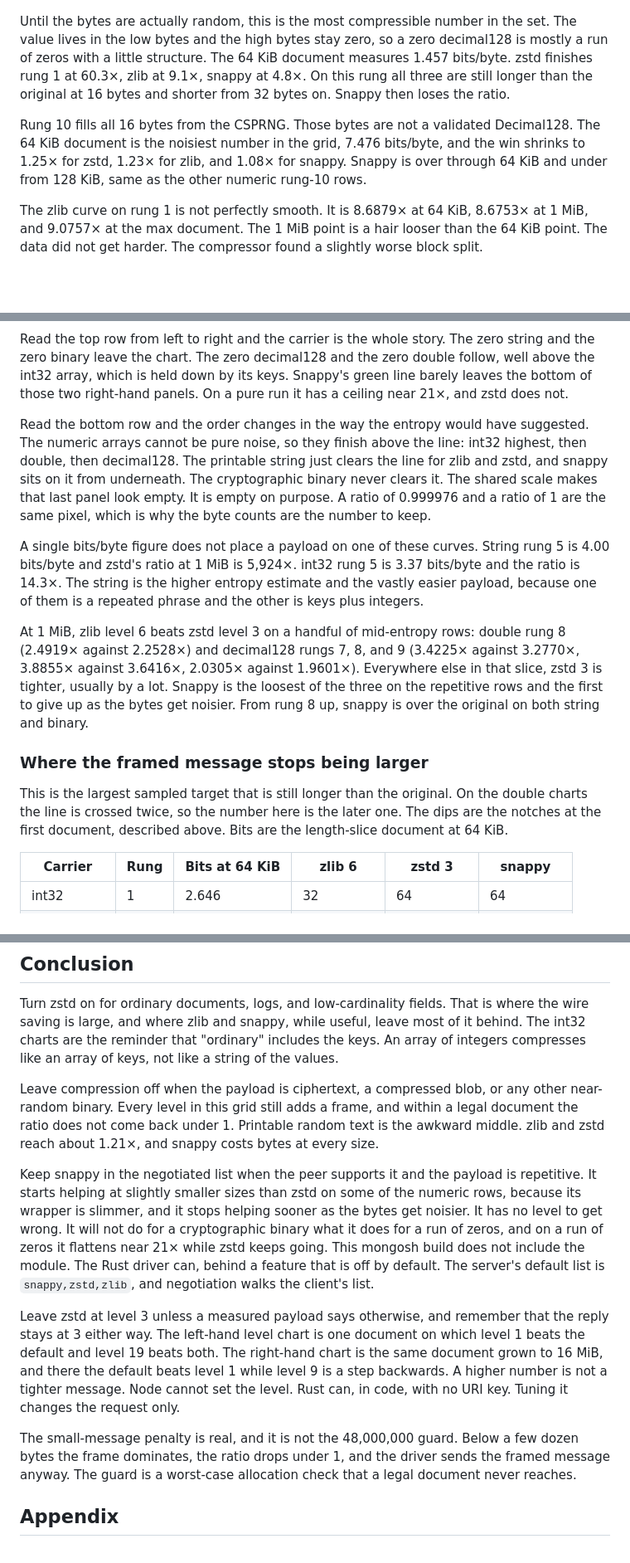
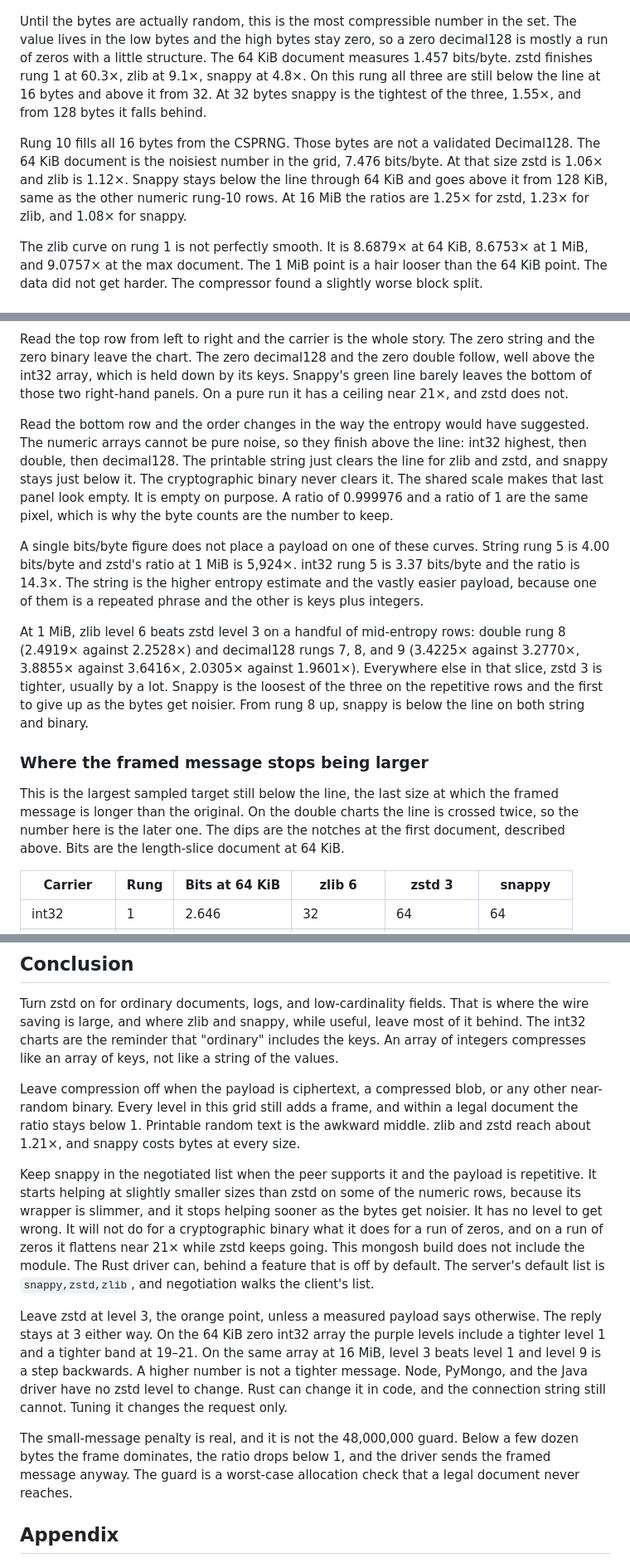
Before and after one commit to tap1r/mongodb-scripts, a Markdown page: Compressor analysis.md, 3 parts joined by grey strips. Shown at 83% size. Rendered like a GitHub page; blank space fills up the shorter version.

```diff
--- a/Compressor analysis.md
+++ b/Compressor analysis.md
@@ -84,9 +88,9 @@ On nearly random doubles, zlib and zstd cross under at 512 bytes and finish near
 
 ![decimal128 wire ratio against document size, for repetitive, mixed, and nearly random values](compressor-analysis/decimal128.png)
 
-Until the bytes are actually random, this is the most compressible number in the set. The value lives in the low bytes and the high bytes stay zero, so a zero decimal128 is mostly a run of zeros with a little structure. The 64 KiB document measures 1.457 bits/byte. zstd finishes rung 1 at 60.3×, zlib at 9.1×, snappy at 4.8×. On this rung all three are still longer than the original at 16 bytes and shorter from 32 bytes on. Snappy then loses the ratio.
+Until the bytes are actually random, this is the most compressible number in the set. The value lives in the low bytes and the high bytes stay zero, so a zero decimal128 is mostly a run of zeros with a little structure. The 64 KiB document measures 1.457 bits/byte. zstd finishes rung 1 at 60.3×, zlib at 9.1×, snappy at 4.8×. On this rung all three are still below the line at 16 bytes and above it from 32. At 32 bytes snappy is the tightest of the three, 1.55×, and from 128 bytes it falls behind.
 
-Rung 10 fills all 16 bytes from the CSPRNG. Those bytes are not a validated Decimal128. The 64 KiB document is the noisiest number in the grid, 7.476 bits/byte, and the win shrinks to 1.25× for zstd, 1.23× for zlib, and 1.08× for snappy. Snappy is over through 64 KiB and under from 128 KiB, same as the other numeric rung-10 rows.
+Rung 10 fills all 16 bytes from the CSPRNG. Those bytes are not a validated Decimal128. The 64 KiB document is the noisiest number in the grid, 7.476 bits/byte. At that size zstd is 1.06× and zlib is 1.12×. Snappy stays below the line through 64 KiB and goes above it from 128 KiB, same as the other numeric rung-10 rows. At 16 MiB the ratios are 1.25× for zstd, 1.23× for zlib, and 1.08× for snappy.
 
 The zlib curve on rung 1 is not perfectly smooth. It is 8.6879× at 64 KiB, 8.6753× at 1 MiB, and 9.0757× at the max document. The 1 MiB point is a hair looser than the 64 KiB point. The data did not get harder. The compressor found a slightly worse block split.
 
@@ -114,15 +118,15 @@ The bottom panel does not match the string, because rung 10 here is raw CSPRNG,
 
 Read the top row from left to right and the carrier is the whole story. The zero string and the zero binary leave the chart. The zero decimal128 and the zero double follow, well above the int32 array, which is held down by its keys. Snappy's green line barely leaves the bottom of those two right-hand panels. On a pure run it has a ceiling near 21×, and zstd does not.
 
-Read the bottom row and the order changes in the way the entropy would have suggested. The numeric arrays cannot be pure noise, so they finish above the line: int32 highest, then double, then decimal128. The printable string just clears the line for zlib and zstd, and snappy sits on it from underneath. The cryptographic binary never clears it. The shared scale makes that last panel look empty. It is empty on purpose. A ratio of 0.999976 and a ratio of 1 are the same pixel, which is why the byte counts are the number to keep.
+Read the bottom row and the order changes in the way the entropy would have suggested. The numeric arrays cannot be pure noise, so they finish above the line: int32 highest, then double, then decimal128. The printable string just clears the line for zlib and zstd, and snappy stays just below it. The cryptographic binary never clears it. The shared scale makes that last panel look empty. It is empty on purpose. A ratio of 0.999976 and a ratio of 1 are the same pixel, which is why the byte counts are the number to keep.
 
 A single bits/byte figure does not place a payload on one of these curves. String rung 5 is 4.00 bits/byte and zstd's ratio at 1 MiB is 5,924×. int32 rung 5 is 3.37 bits/byte and the ratio is 14.3×. The string is the higher entropy estimate and the vastly easier payload, because one of them is a repeated phrase and the other is keys plus integers.
 
-At 1 MiB, zlib level 6 beats zstd level 3 on a handful of mid-entropy rows: double rung 8 (2.4919× against 2.2528×) and decimal128 rungs 7, 8, and 9 (3.4225× against 3.2770×, 3.8855× against 3.6416×, 2.0305× against 1.9601×). Everywhere else in that slice, zstd 3 is tighter, usually by a lot. Snappy is the loosest of the three on the repetitive rows and the first to give up as the bytes get noisier. From rung 8 up, snappy is over the original on both string and binary.
+At 1 MiB, zlib level 6 beats zstd level 3 on a handful of mid-entropy rows: double rung 8 (2.4919× against 2.2528×) and decimal128 rungs 7, 8, and 9 (3.4225× against 3.2770×, 3.8855× against 3.6416×, 2.0305× against 1.9601×). Everywhere else in that slice, zstd 3 is tighter, usually by a lot. Snappy is the loosest of the three on the repetitive rows and the first to give up as the bytes get noisier. From rung 8 up, snappy is below the line on both string and binary.
 
 ### Where the framed message stops being larger
 
-This is the largest sampled target that is still longer than the original. On the double charts the line is crossed twice, so the number here is the later one. The dips are the notches at the first document, described above. Bits are the length-slice document at 64 KiB.
+This is the largest sampled target still below the line, the last size at which the framed message is longer than the original. On the double charts the line is crossed twice, so the number here is the later one. The dips are the notches at the first document, described above. Bits are the length-slice document at 64 KiB.
 
 | Carrier | Rung | Bits at 64 KiB | zlib 6 | zstd 3 | snappy |
 | --- | --- | --- | --- | --- | --- |
@@ -198,13 +212,13 @@ Snappy has no level. This mongosh has no `snappy` module, so the Node driver on
 
 Turn zstd on for ordinary documents, logs, and low-cardinality fields. That is where the wire saving is large, and where zlib and snappy, while useful, leave most of it behind. The int32 charts are the reminder that "ordinary" includes the keys. An array of integers compresses like an array of keys, not like a string of the values.
 
-Leave compression off when the payload is ciphertext, a compressed blob, or any other near-random binary. Every level in this grid still adds a frame, and within a legal document the ratio does not come back under 1. Printable random text is the awkward middle. zlib and zstd reach about 1.21×, and snappy costs bytes at every size.
+Leave compression off when the payload is ciphertext, a compressed blob, or any other near-random binary. Every level in this grid still adds a frame, and within a legal document the ratio stays below 1. Printable random text is the awkward middle. zlib and zstd reach about 1.21×, and snappy costs bytes at every size.
 
 Keep snappy in the negotiated list when the peer supports it and the payload is repetitive. It starts helping at slightly smaller sizes than zstd on some of the numeric rows, because its wrapper is slimmer, and it stops helping sooner as the bytes get noisier. It has no level to get wrong. It will not do for a cryptographic binary what it does for a run of zeros, and on a run of zeros it flattens near 21× while zstd keeps going. This mongosh build does not include the module. The Rust driver can, behind a feature that is off by default. The server's default list is `snappy,zstd,zlib`, and negotiation walks the client's list.
 
-Leave zstd at level 3 unless a measured payload says otherwise, and remember that the reply stays at 3 either way. The left-hand level chart is one document on which level 1 beats the default and level 19 beats both. The right-hand chart is the same document grown to 16 MiB, and there the default beats level 1 while level 9 is a step backwards. A higher number is not a tighter message. Node cannot set the level. Rust can, in code, with no URI key. Tuning it changes the request only.
+Leave zstd at level 3, the orange point, unless a measured payload says otherwise. The reply stays at 3 either way. On the 64 KiB zero int32 array the purple levels include a tighter level 1 and a tighter band at 19–21. On the same array at 16 MiB, level 3 beats level 1 and level 9 is a step backwards. A higher number is not a tighter message. Node, PyMongo, and the Java driver have no zstd level to change. Rust can change it in code, and the connection string still cannot. Tuning it changes the request only.
 
-The small-message penalty is real, and it is not the 48,000,000 guard. Below a few dozen bytes the frame dominates, the ratio drops under 1, and the driver sends the framed message anyway. The guard is a worst-case allocation check that a legal document never reaches.
+The small-message penalty is real, and it is not the 48,000,000 guard. Below a few dozen bytes the frame dominates, the ratio drops below 1, and the driver sends the framed message anyway. The guard is a worst-case allocation check that a legal document never reaches.
 
 ## Appendix
 
```
Also changed, not shown: other parts of Compressor analysis.md (+40 -26 lines), compressor-analysis/levels.png, 1 other file.
